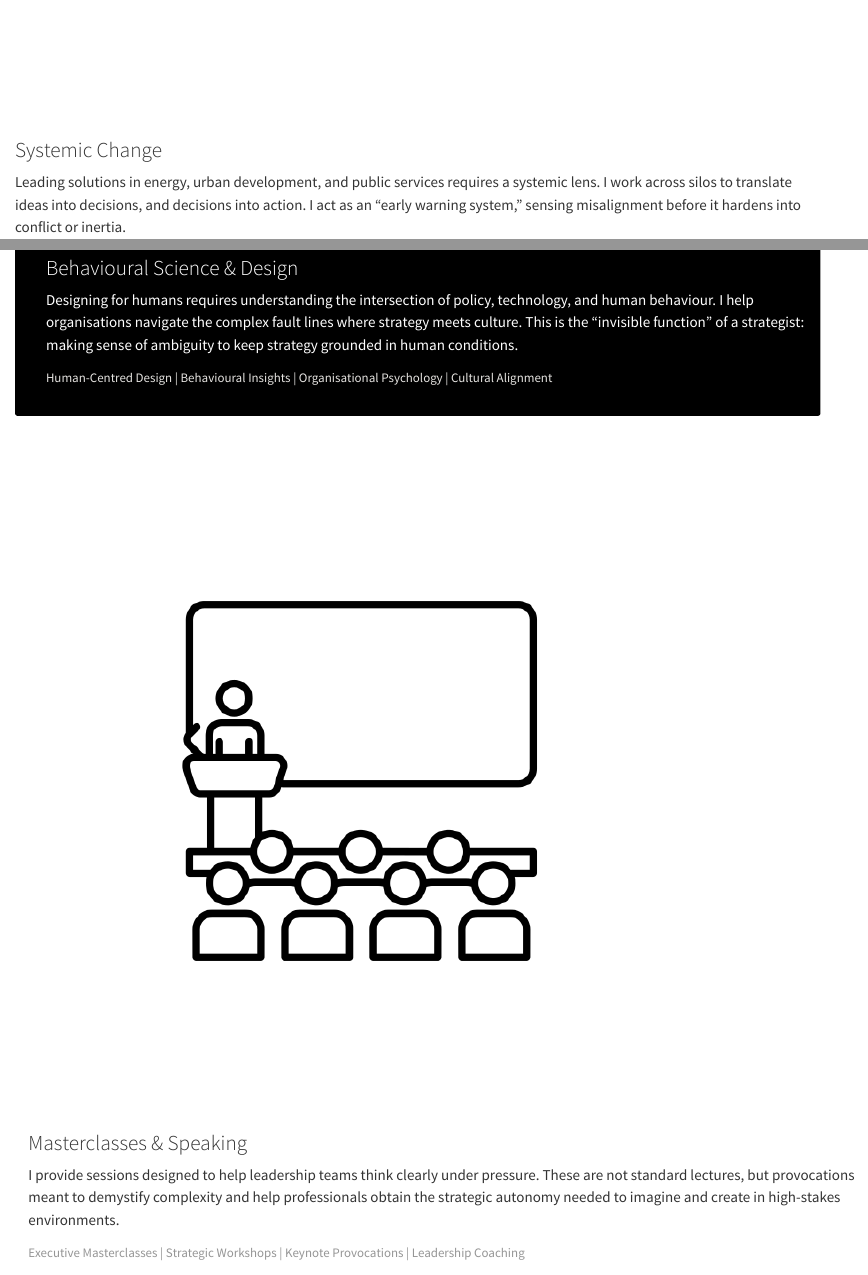
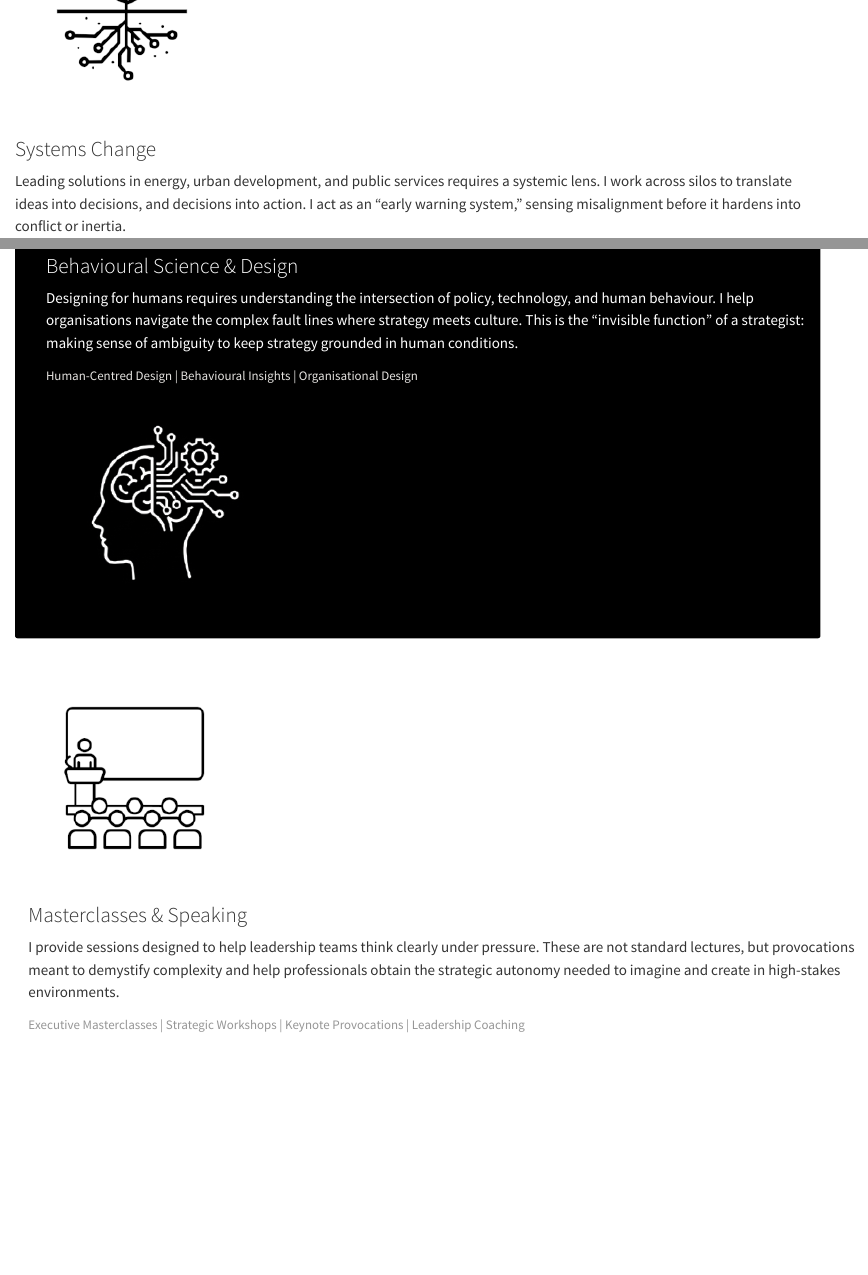
Before and after one commit to marem/marem.github.io, a Quarto document (index.qmd): the page in a window 1100 px wide, from 1990 px down before the commit and from 1480 px down after it, so that both start at the same text, and a second part further down, joined at a grey line. Rendered offline with R 4.5, knitr and Pandoc in place of Quarto, with nearby package versions.

```diff
--- a/index.qmd
+++ b/index.qmd
@@ -101,7 +101,7 @@
 
 ::: {.g-col-8}
 
-### Systemic Change
+### Systems Change
 
 Leading solutions in energy, urban development, and public services requires a systemic lens. I work across silos to translate ideas into decisions, and decisions into action. I act as an "early warning system," sensing misalignment before it hardens into conflict or inertia.
 
@@ -120,10 +120,11 @@
 
 Designing for humans requires understanding the intersection of policy, technology, and human behaviour. I help organisations navigate the complex fault lines where strategy meets culture. This is the "invisible function" of a strategist: making sense of ambiguity to keep strategy grounded in human conditions.
 
-<small class="text-muted">Human-Centred Design | Behavioural Insights | Organisational Psychology | Cultural Alignment</small>
+<small class="text-muted">Human-Centred Design | Behavioural Insights | Organisational Design</small>
 :::
 
-::: {.g-col-4}
+:::{.g-col-4}
+![](images/home-behavioural-science-design.png)
 :::
 :::
 ::::
```
Also changed, not shown: docs/search.json, images/home-behavioural-science-design.png (added), images/home-noun-generative-ai.png, images/home-noun-lecture.png (deleted), images/home-public-speaking.png (added), images/home-strategic-design-consulting.png (added), index.qmd (4 more changed lines), 10 other files.
